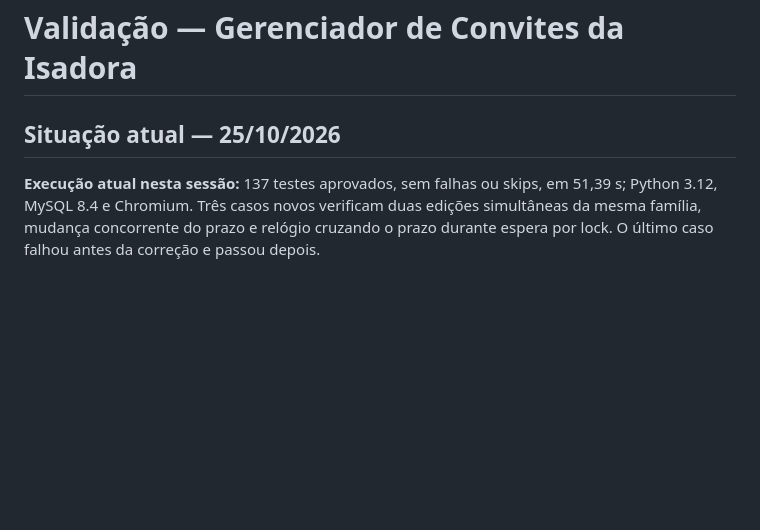
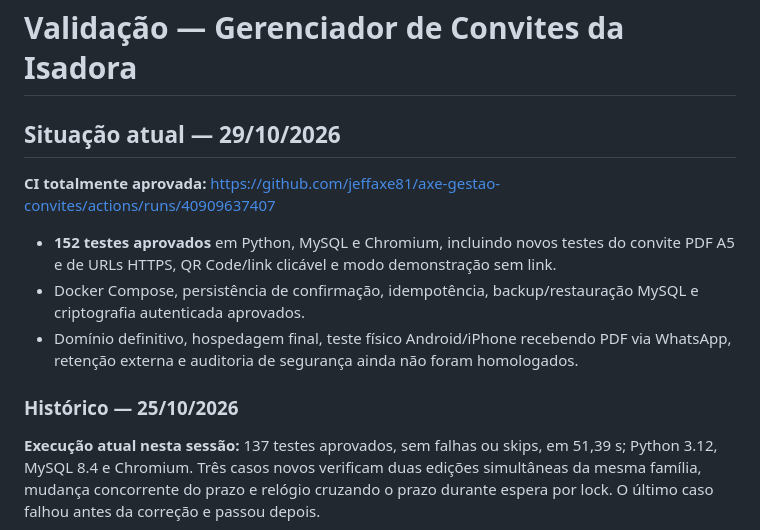
Before and after one commit to jeffaxe81/axe-gestao-convites, a Markdown page: docs/validation.md, the part around the change. Rendered like a GitHub page; blank space fills up the shorter version.

```diff
--- a/docs/validation.md
+++ b/docs/validation.md
@@ -1,6 +1,14 @@
 # Validação — Gerenciador de Convites da Isadora
 
-## Situação atual — 25/10/2026
+## Situação atual — 29/10/2026
+
+**CI totalmente aprovada:** https://github.com/jeffaxe81/axe-gestao-convites/actions/runs/40909637407
+
+- **152 testes aprovados** em Python, MySQL e Chromium, incluindo novos testes do convite PDF A5 e de URLs HTTPS, QR Code/link clicável e modo demonstração sem link.
+- Docker Compose, persistência de confirmação, idempotência, backup/restauração MySQL e criptografia autenticada aprovados.
+- Domínio definitivo, hospedagem final, teste físico Android/iPhone recebendo PDF via WhatsApp, retenção externa e auditoria de segurança ainda não foram homologados.
+
+### Histórico — 25/10/2026
 
 **Execução atual nesta sessão:** 137 testes aprovados, sem falhas ou skips, em 51,39 s; Python 3.12, MySQL 8.4 e Chromium. Três casos novos verificam duas edições simultâneas da mesma família, mudança concorrente do prazo e relógio cruzando o prazo durante espera por lock. O último caso falhou antes da correção e passou depois.
 
```
Also changed, not shown: README.md (+2 -2 lines), docs/progresso.md (+6 -6 lines).
